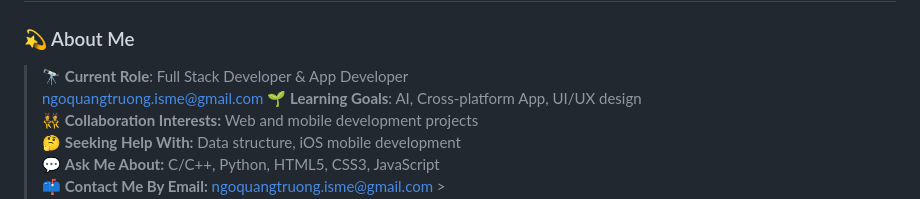
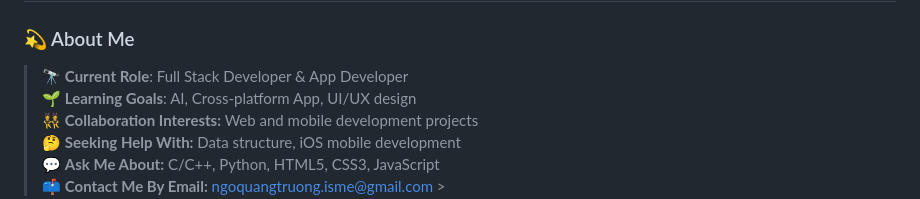
Before and after one commit to TruongPersonal/TruongPersonal, a Markdown page: README.md, the part around the change. Drawn GitHub-style.

Commit message:
17/01/2025

```diff
--- a/README.md
+++ b/README.md
@@ -5,7 +5,7 @@
 ### 💫 About Me
 
 > 🔭 **Current Role**: Full Stack Developer & App Developer
-> <br />ngoquangtruong.isme@gmail.com
+> <br />
 > 🌱 **Learning Goals**: AI, Cross-platform App, UI/UX design
 > <br />
 > 👯 **Collaboration Interests:** Web and mobile development projects
```
